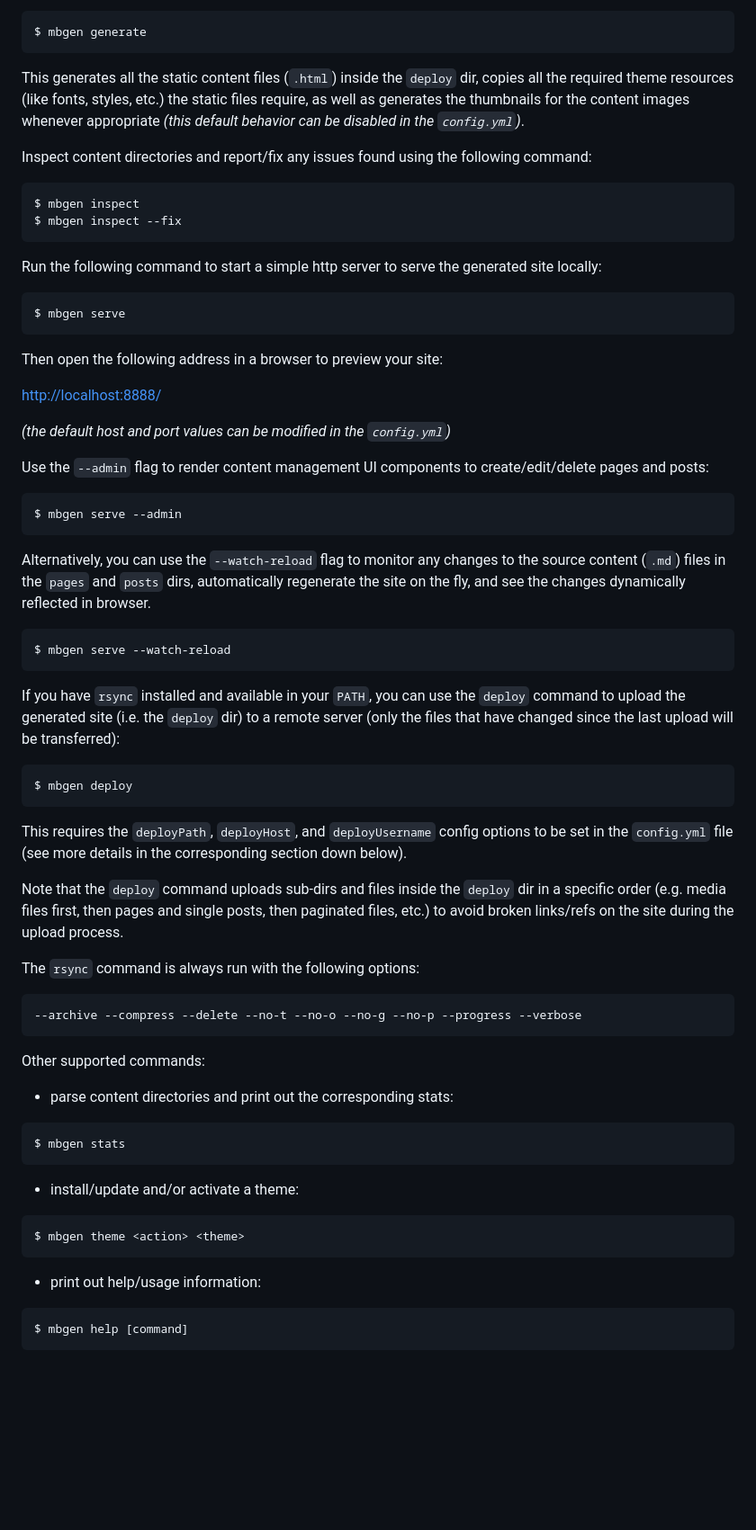
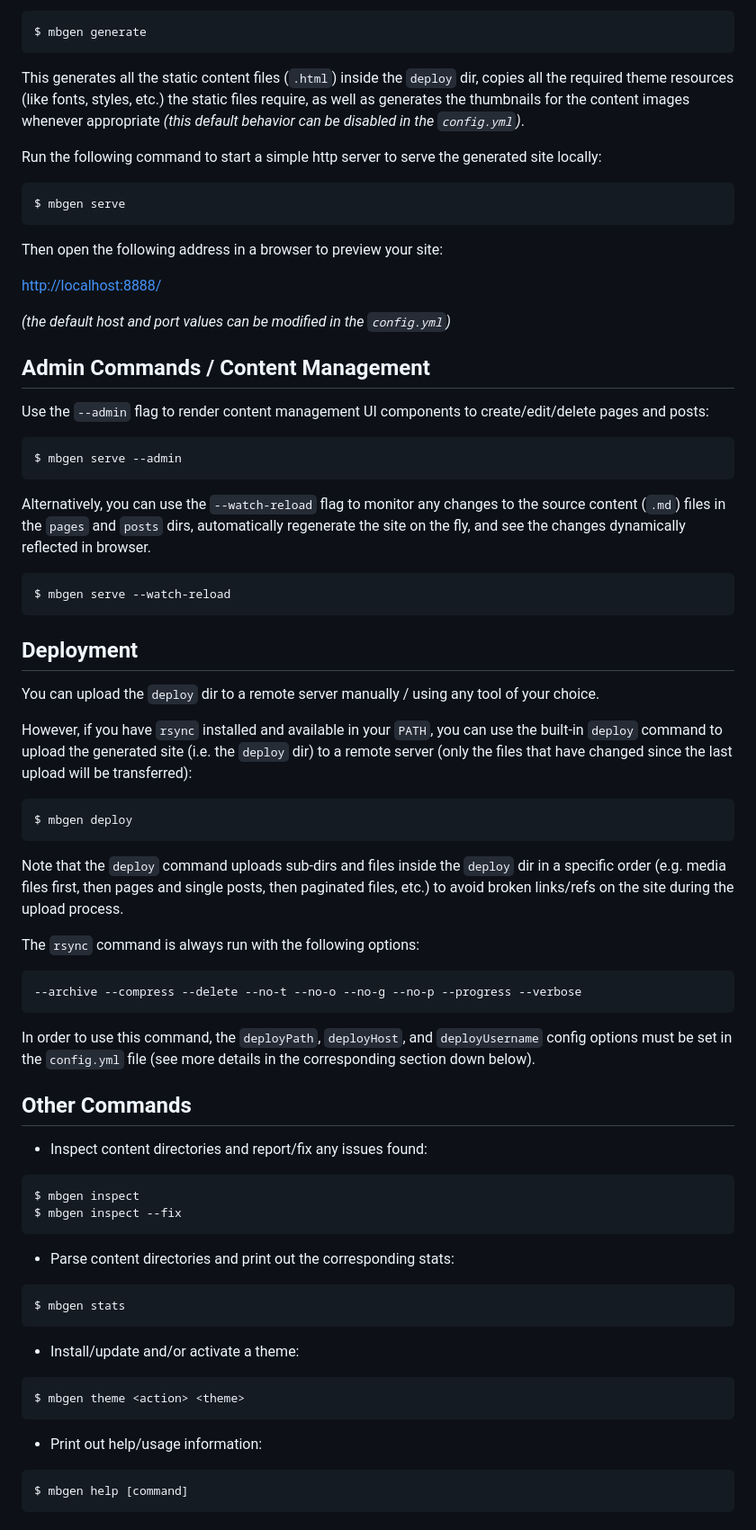
Before and after one commit to kion/mbgen, a Markdown page: README.md, the part around the change. Shown: that part at 90% size. Rendered like a GitHub page; blank space fills up the shorter version.

Commit message:
Update `README` file

````diff
--- a/README.md
+++ b/README.md
@@ -80,13 +80,6 @@ copies all the required theme resources (like fonts, styles, etc.) the static fi
 as well as generates the thumbnails for the content images whenever appropriate
 _(this default behavior can be disabled in the `config.yml`)_.
 
-Inspect content directories and report/fix any issues found using the following command:
-
-```shell
-$ mbgen inspect
-$ mbgen inspect --fix
-```
-
 Run the following command to start a simple http server to serve the generated site locally:
 
 ```shell
@@ -98,6 +91,8 @@ Then open the following address in a browser to preview your site:
 [http://localhost:8888/](http://localhost:8080/)
 
 _(the default host and port values can be modified in the `config.yml`)_
+
+## Admin Commands / Content Management
 
 Use the `--admin` flag to render content management UI components to create/edit/delete pages and posts:
 
@@ -113,16 +108,17 @@ automatically regenerate the site on the fly, and see the changes dynamically re
 $ mbgen serve --watch-reload
 ```
 
-If you have `rsync` installed and available in your `PATH`,
-you can use the `deploy` command to upload the generated site (i.e. the `deploy` dir) to a remote server
+## Deployment
+
+You can upload the `deploy` dir to a remote server manually / using any tool of your choice.
+
+However, if you have `rsync` installed and available in your `PATH`,
+you can use the built-in `deploy` command to upload the generated site (i.e. the `deploy` dir) to a remote server
 (only the files that have changed since the last upload will be transferred):
 
 ```shell
 $ mbgen deploy
 ```
-
-This requires the `deployPath`, `deployHost`, and `deployUsername` config options to be set in the `config.yml` file
-(see more details in the corresponding section down below).
 
 Note that the `deploy` command uploads sub-dirs and files inside the `deploy` dir in a specific order
 (e.g. media files first, then pages and single posts, then paginated files, etc.)
@@ -134,19 +130,29 @@ The `rsync` command is always run with the following options:
 --archive --compress --delete --no-t --no-o --no-g --no-p --progress --verbose
 ```
 
-Other supported commands:
+In order to use this command, the `deployPath`, `deployHost`, and `deployUsername` config options must be set in the `config.yml` file
+(see more details in the corresponding section down below).
 
-* parse content directories and print out the corresponding stats:
+## Other Commands
+
+* Inspect content directories and report/fix any issues found:
+
+```shell
+$ mbgen inspect
+$ mbgen inspect --fix
+```
+
+* Parse content directories and print out the corresponding stats:
 ```shell
 $ mbgen stats
 ```
 
-* install/update and/or activate a theme:
+* Install/update and/or activate a theme:
 ```shell
 $ mbgen theme <action> <theme>
 ```
 
-* print out help/usage information:
+* Print out help/usage information:
 ```shell
 $ mbgen help [command]
 ```
````
